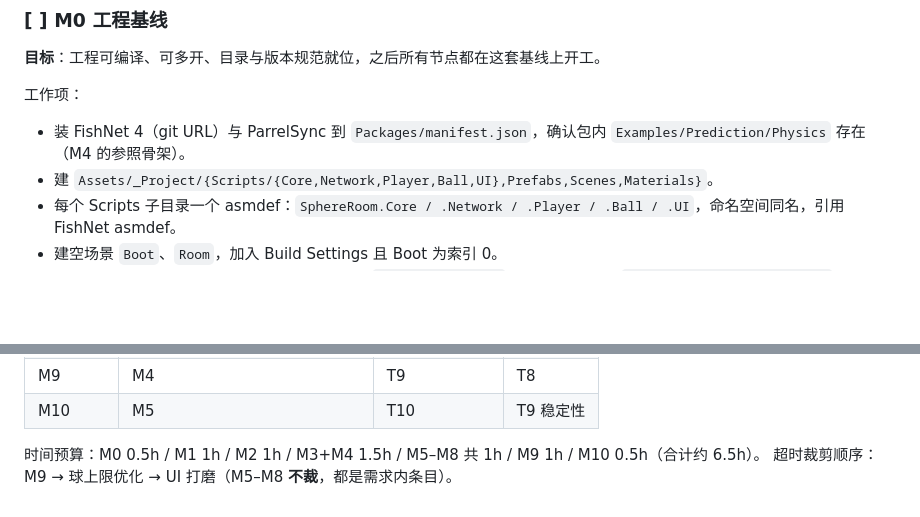
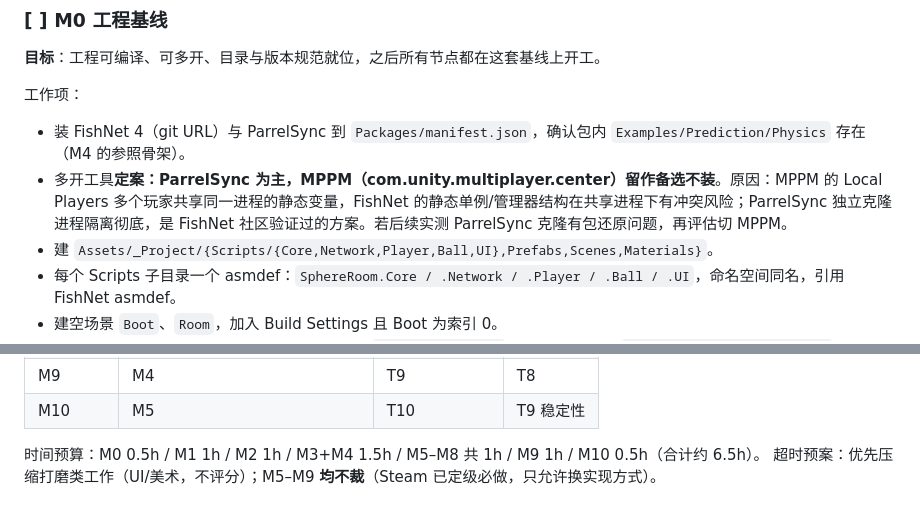
Before and after one commit to EZzzzz101/MyTestGame, a Markdown page: PROGRESS.md, 2 parts joined by grey strips. Rendered like a GitHub page; blank space fills up the shorter version.

```diff
--- a/PROGRESS.md
+++ b/PROGRESS.md
@@ -63,6 +61,7 @@ M0 工程基线
 
 工作项：
 - 装 FishNet 4（git URL）与 ParrelSync 到 `Packages/manifest.json`，确认包内 `Examples/Prediction/Physics` 存在（M4 的参照骨架）。
+- 多开工具**定案：ParrelSync 为主，MPPM（com.unity.multiplayer.center）留作备选不装**。原因：MPPM 的 Local Players 多个玩家共享同一进程的静态变量，FishNet 的静态单例/管理器结构在共享进程下有冲突风险；ParrelSync 独立克隆进程隔离彻底，是 FishNet 社区验证过的方案。若后续实测 ParrelSync 克隆有包还原问题，再评估切 MPPM。
 - 建 `Assets/_Project/{Scripts/{Core,Network,Player,Ball,UI},Prefabs,Scenes,Materials}`。
 - 每个 Scripts 子目录一个 asmdef：`SphereRoom.Core / .Network / .Player / .Ball / .UI`，命名空间同名，引用 FishNet asmdef。
 - 建空场景 `Boot`、`Room`，加入 Build Settings 且 Boot 为索引 0。
@@ -212,4 +215,4 @@ M0 工程基线
 | M10 | M5 | T10 | T9 稳定性 |
 
 时间预算：M0 0.5h / M1 1h / M2 1h / M3+M4 1.5h / M5–M8 共 1h / M9 1h / M10 0.5h（合计约 6.5h）。
-超时裁剪顺序：M9 → 球上限优化 → UI 打磨（M5–M8 **不裁**，都是需求内条目）。
+超时预案：优先压缩打磨类工作（UI/美术，不评分）；M5–M9 **均不裁**（Steam 已定级必做，只允许换实现方式）。
```
Also changed, not shown: other parts of PROGRESS.md (+9 -7 lines), AGENTS.md (+6 -6 lines), DEVELOPMENT_PLAN.md (+9 -9 lines).
